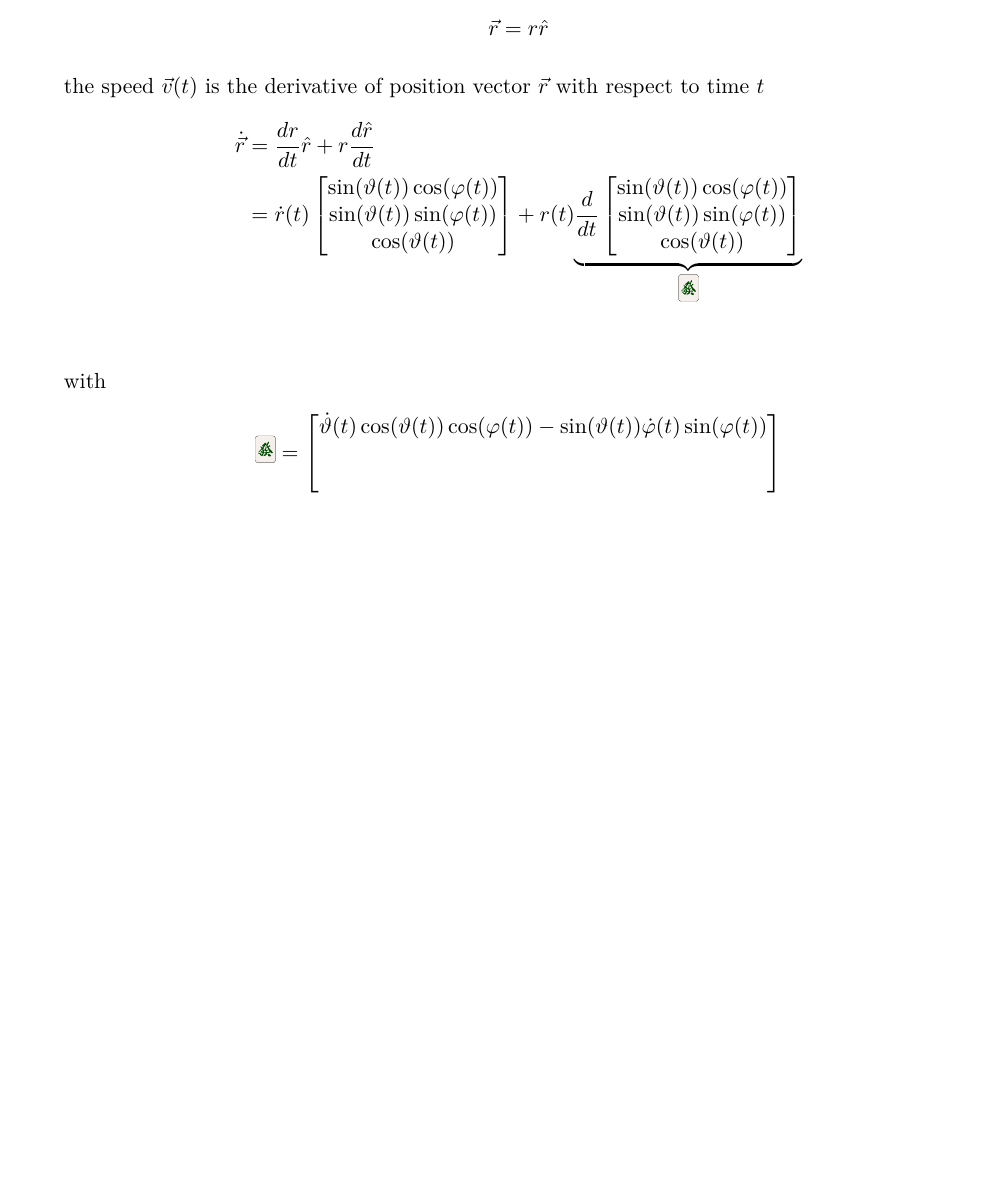
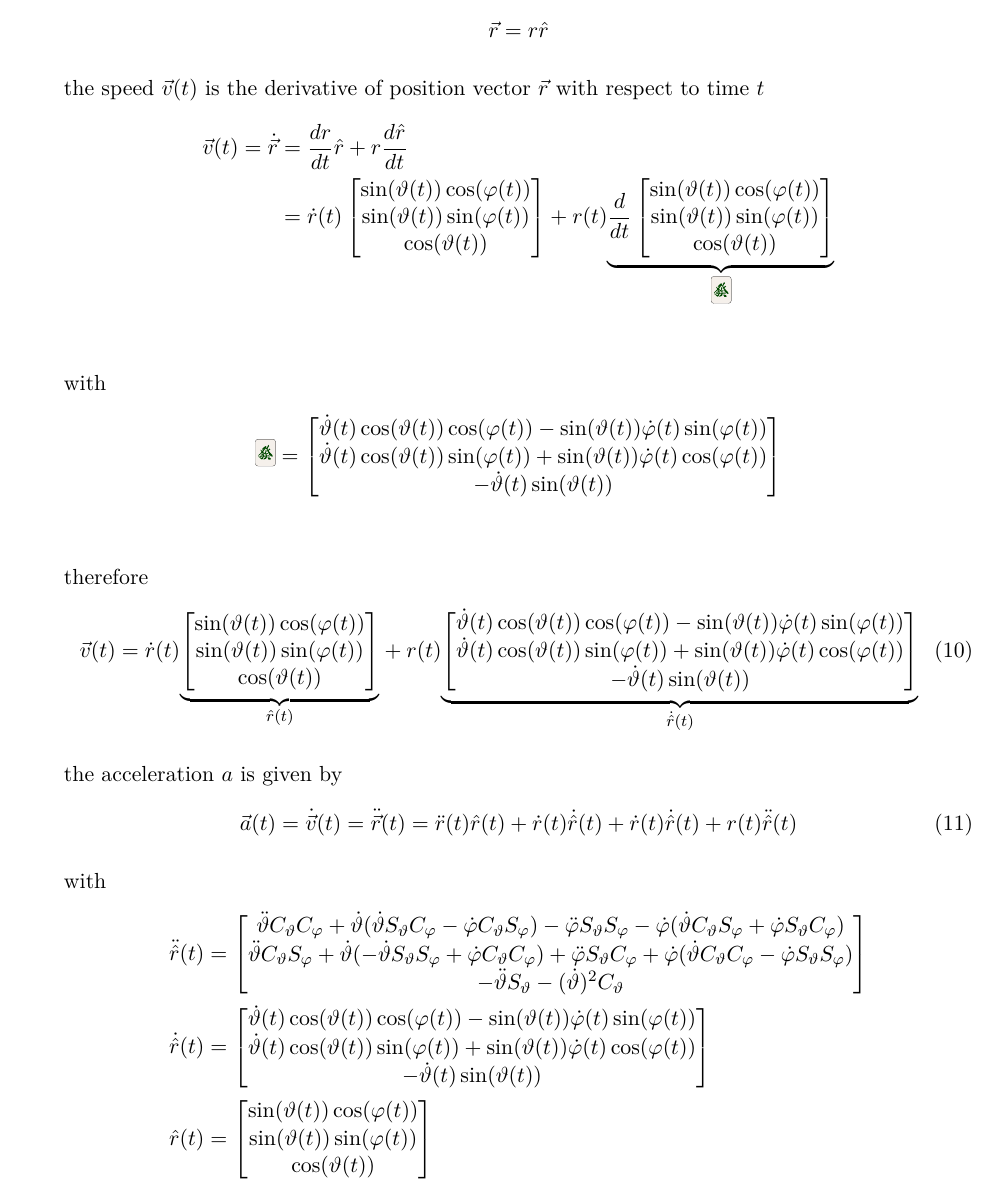
Before and after one commit to OsmoticDuck/Theoretical_Mechanics, a LaTeX document (HW_1/HW_1.tex): part of page 6 of 6 before the commit and part of page 6 of 7 after it, cut so that both start at the same text, the shorter picture padded with empty space. Compiled offline with XeLaTeX.

Commit message:
26_04_2023

```diff
--- a/HW_1/HW_1.tex
+++ b/HW_1/HW_1.tex
@@ -588,7 +588,7 @@ The position vector in spherical coordinates is
 
 the speed $\vec{v}(t)$ is the derivative of position vector $\vec{r}$ with respect to time $t$
 \begin{align*}
-\dot{\vec{r}}
+\vec{v}(t)=\dot{\vec{r}}
 &=\frac{dr}{dt}\hat{r}+r\frac{d\hat{r}}{dt} \\
 &=
 \dot{r}(t)
@@ -615,6 +615,67 @@ with
 &=
 \begin{bmatrix}
 \dot{\vartheta}(t)\cos(\vartheta(t))\cos(\varphi(t))-\sin(\vartheta(t))\dot{\varphi}(t)\sin(\varphi(t)) \\
+\dot{\vartheta}(t)\cos(\vartheta(t))\sin(\varphi(t))+\sin(\vartheta(t))\dot{\varphi}(t)\cos(\varphi(t)) \\
+-\dot{\vartheta}(t)\sin(\vartheta(t)) \\
+\end{bmatrix} \\
+\end{align*}
+
+therefore
+\begin{align}
+\vec{v}(t)=
+\dot{r}(t)
+\underset{\hat{r}(t)}{\underbrace{
+\begin{bmatrix}
+\sin(\vartheta(t))\cos(\varphi(t)) \\
+\sin(\vartheta(t))\sin(\varphi(t)) \\
+\cos(\vartheta(t))
+\end{bmatrix}
+}}
++
+r(t)
+\underset{\dot{\hat{r}}(t)}{\underbrace{
+\begin{bmatrix}
+\dot{\vartheta}(t)\cos(\vartheta(t))\cos(\varphi(t))-\sin(\vartheta(t))\dot{\varphi}(t)\sin(\varphi(t)) \\
+\dot{\vartheta}(t)\cos(\vartheta(t))\sin(\varphi(t))+\sin(\vartheta(t))\dot{\varphi}(t)\cos(\varphi(t)) \\
+-\dot{\vartheta}(t)\sin(\vartheta(t)) \\
+\end{bmatrix}
+}}
+\end{align}
+
+the acceleration $a$ is given by
+\begin{align}
+\vec{a}(t)=\dot{\vec{v}}(t)=\ddot{\vec{r}}(t)=\ddot{r}(t)\hat{r}(t)+\dot{r}(t)\dot{\hat{r}}(t)+\dot{r}(t)\dot{\hat{r}}(t)+r(t)\ddot{\hat{r}}(t)
+\end{align}
+
+with
+\begin{align*}
+\ddot{\hat{r}}(t)
+&=
+\begin{bmatrix}
+\ddot{\vartheta}C_\vartheta C_\varphi+\dot{\vartheta}(\dot{\vartheta}S_\vartheta C_\varphi-\dot{\varphi}C_\vartheta S_\varphi)
+-
+\ddot{\varphi}S_\vartheta S_\varphi-\dot{\varphi}(\dot{\vartheta}C_\vartheta S_\varphi+\dot{\varphi}S_\vartheta C_\varphi)
 \\
+\ddot{\vartheta}C_\vartheta S_\varphi+\dot{\vartheta}(-\dot{\vartheta}S_\vartheta S_\varphi+\dot{\varphi}C_\vartheta C_\varphi)
++
+\ddot{\varphi}S_\vartheta C_\varphi+\dot{\varphi}(\dot{\vartheta}C_\vartheta C_\varphi-\dot{\varphi}S_\vartheta S_\varphi)
 \\
+-\ddot{\vartheta}S_\vartheta-(\dot{\vartheta})^2C_\vartheta
+\end{bmatrix} \\
+\dot{\hat{r}}(t)
+&=
+\begin{bmatrix}
+\dot{\vartheta}(t)\cos(\vartheta(t))\cos(\varphi(t))-\sin(\vartheta(t))\dot{\varphi}(t)\sin(\varphi(t)) \\
+\dot{\vartheta}(t)\cos(\vartheta(t))\sin(\varphi(t))+\sin(\vartheta(t))\dot{\varphi}(t)\cos(\varphi(t)) \\
+-\dot{\vartheta}(t)\sin(\vartheta(t)) \\
+\end{bmatrix} \\
+\hat{r}(t)
+&=
+\begin{bmatrix}
+\sin(\vartheta(t))\cos(\varphi(t)) \\
+\sin(\vartheta(t))\sin(\varphi(t)) \\
+\cos(\vartheta(t))
 \end{bmatrix}
+\end{align*}
+
+\newpage
```
Also changed, not shown: HW_1/HW_1.pdf, HW_1/HW_1.tex (8 more changed lines), 3 other files.
